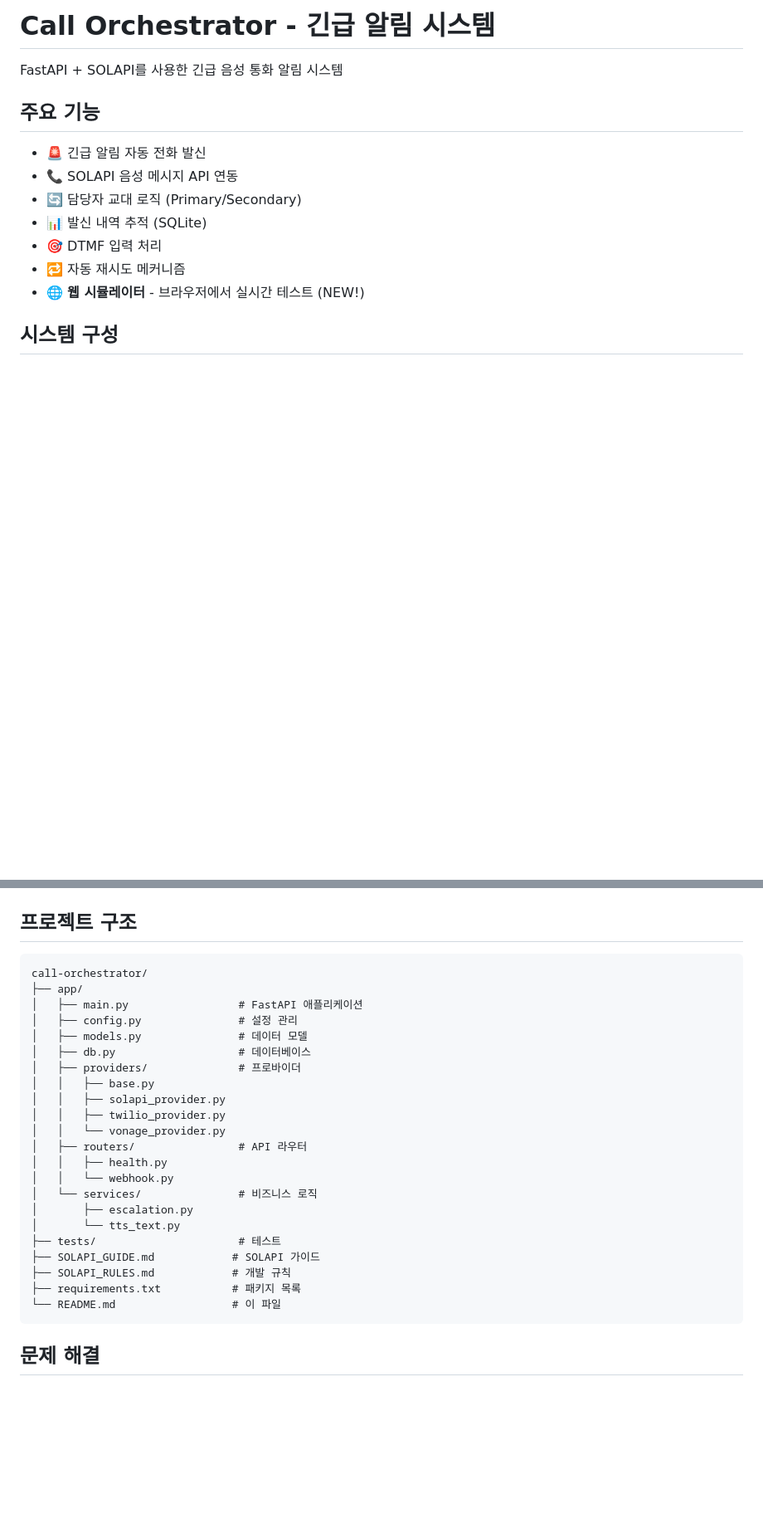
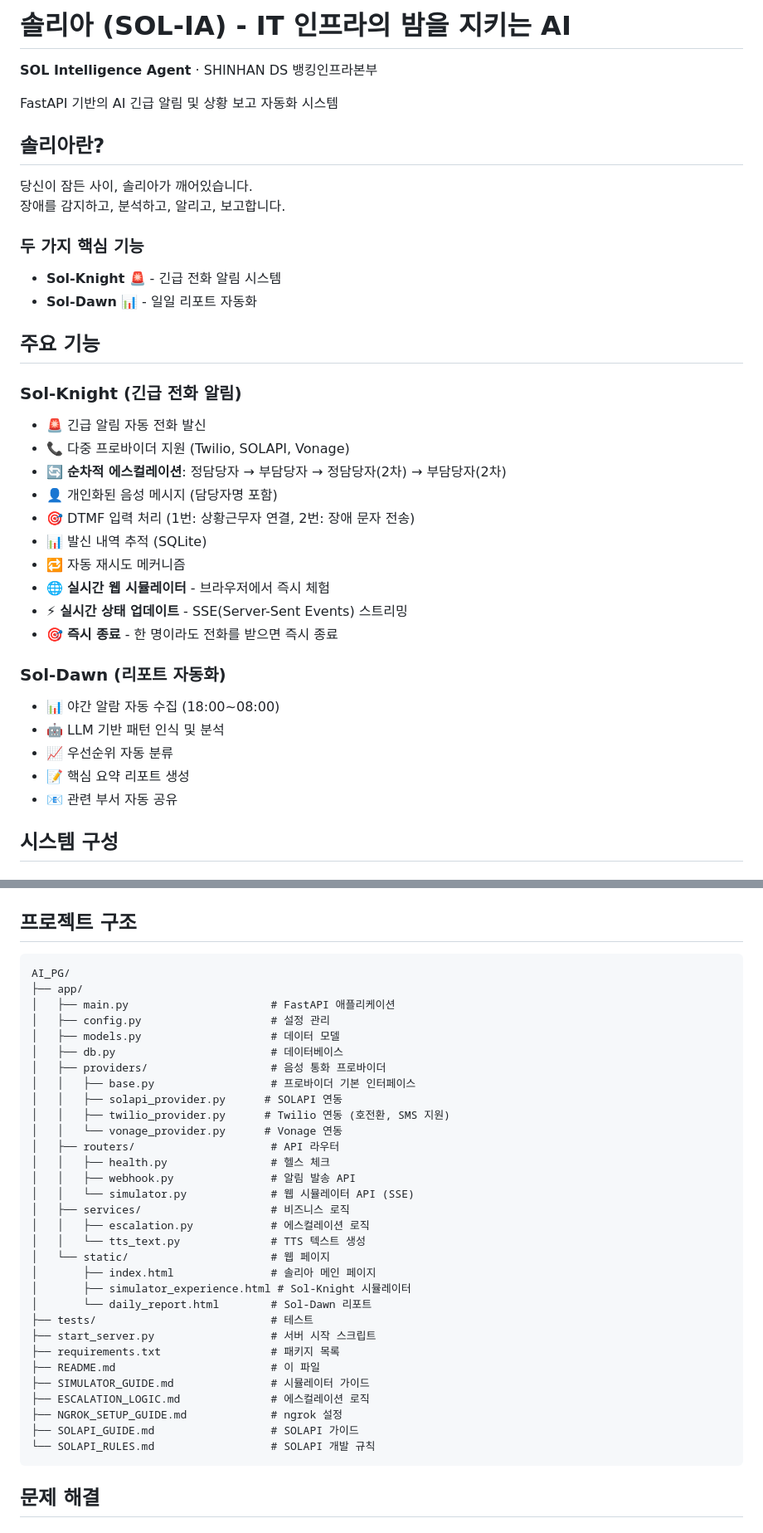
Before and after one commit to mina-han/AI_PG, a Markdown page: README.md, 2 parts joined by grey strips. Shown: that part at 83% size. GitHub-like rendering; blank space fills up the shorter version.

````diff
--- a/README.md
+++ b/README.md
@@ -1,16 +1,39 @@
-# Call Orchestrator - 긴급 알림 시스템
+# 솔리아 (SOL-IA) - IT 인프라의 밤을 지키는 AI
 
-FastAPI + SOLAPI를 사용한 긴급 음성 통화 알림 시스템
+**SOL Intelligence Agent** · SHINHAN DS 뱅킹인프라본부
+
+FastAPI 기반의 AI 긴급 알림 및 상황 보고 자동화 시스템
+
+## 솔리아란?
+
+당신이 잠든 사이, 솔리아가 깨어있습니다.
+장애를 감지하고, 분석하고, 알리고, 보고합니다.
+
+### 두 가지 핵심 기능
+
+- **Sol-Knight** 🚨 - 긴급 전화 알림 시스템
+- **Sol-Dawn** 📊 - 일일 리포트 자동화
 
 ## 주요 기능
 
+### Sol-Knight (긴급 전화 알림)
 - 🚨 긴급 알림 자동 전화 발신
-- 📞 SOLAPI 음성 메시지 API 연동
-- 🔄 담당자 교대 로직 (Primary/Secondary)
+- 📞 다중 프로바이더 지원 (Twilio, SOLAPI, Vonage)
+- 🔄 **순차적 에스컬레이션**: 정담당자 → 부담당자 → 정담당자(2차) → 부담당자(2차)
+- 👤 개인화된 음성 메시지 (담당자명 포함)
+- 🎯 DTMF 입력 처리 (1번: 상황근무자 연결, 2번: 장애 문자 전송)
 - 📊 발신 내역 추적 (SQLite)
-- 🎯 DTMF 입력 처리
 - 🔁 자동 재시도 메커니즘
-- 🌐 **웹 시뮬레이터** - 브라우저에서 실시간 테스트 (NEW!)
+- 🌐 **실시간 웹 시뮬레이터** - 브라우저에서 즉시 체험
+- ⚡ **실시간 상태 업데이트** - SSE(Server-Sent Events) 스트리밍
+- 🎯 **즉시 종료** - 한 명이라도 전화를 받으면 즉시 종료
+
+### Sol-Dawn (리포트 자동화)
+- 📊 야간 알람 자동 수집 (18:00~08:00)
+- 🤖 LLM 기반 패턴 인식 및 분석
+- 📈 우선순위 자동 분류
+- 📝 핵심 요약 리포트 생성
+- 📧 관련 부서 자동 공유
 
 ## 시스템 구성
 
@@ -218,28 +283,37 @@ python -m pytest tests/test_smoke.py
 ## 프로젝트 구조
 
 ```
-call-orchestrator/
+AI_PG/
 ├── app/
-│   ├── main.py                 # FastAPI 애플리케이션
-│   ├── config.py               # 설정 관리
-│   ├── models.py               # 데이터 모델
-│   ├── db.py                   # 데이터베이스
-│   ├── providers/              # 프로바이더
-│   │   ├── base.py
-│   │   ├── solapi_provider.py
-│   │   ├── twilio_provider.py
-│   │   └── vonage_provider.py
-│   ├── routers/                # API 라우터
-│   │   ├── health.py
-│   │   └── webhook.py
-│   └── services/               # 비즈니스 로직
-│       ├── escalation.py
-│       └── tts_text.py
-├── tests/                      # 테스트
-├── SOLAPI_GUIDE.md            # SOLAPI 가이드
-├── SOLAPI_RULES.md            # 개발 규칙
-├── requirements.txt           # 패키지 목록
-└── README.md                  # 이 파일
+│   ├── main.py                      # FastAPI 애플리케이션
+│   ├── config.py                    # 설정 관리
+│   ├── models.py                    # 데이터 모델
+│   ├── db.py                        # 데이터베이스
+│   ├── providers/                   # 음성 통화 프로바이더
+│   │   ├── base.py                  # 프로바이더 기본 인터페이스
+│   │   ├── solapi_provider.py      # SOLAPI 연동
+│   │   ├── twilio_provider.py      # Twilio 연동 (호전환, SMS 지원)
+│   │   └── vonage_provider.py      # Vonage 연동
+│   ├── routers/                     # API 라우터
+│   │   ├── health.py                # 헬스 체크
+│   │   ├── webhook.py               # 알림 발송 API
+│   │   └── simulator.py             # 웹 시뮬레이터 API (SSE)
+│   ├── services/                    # 비즈니스 로직
+│   │   ├── escalation.py            # 에스컬레이션 로직
+│   │   └── tts_text.py              # TTS 텍스트 생성
+│   └── static/                      # 웹 페이지
+│       ├── index.html               # 솔리아 메인 페이지
+│       ├── simulator_experience.html # Sol-Knight 시뮬레이터
+│       └── daily_report.html        # Sol-Dawn 리포트
+├── tests/                           # 테스트
+├── start_server.py                  # 서버 시작 스크립트
+├── requirements.txt                 # 패키지 목록
+├── README.md                        # 이 파일
+├── SIMULATOR_GUIDE.md               # 시뮬레이터 가이드
+├── ESCALATION_LOGIC.md              # 에스컬레이션 로직
+├── NGROK_SETUP_GUIDE.md             # ngrok 설정
+├── SOLAPI_GUIDE.md                  # SOLAPI 가이드
+└── SOLAPI_RULES.md                  # SOLAPI 개발 규칙
 ```
 
 ## 문제 해결
````
Also changed, not shown: other parts of README.md (+137 -52 lines).
